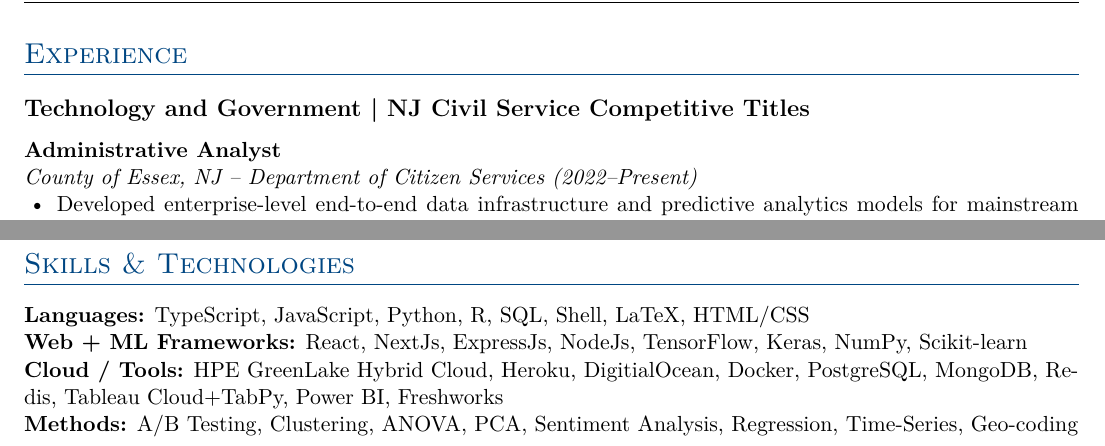
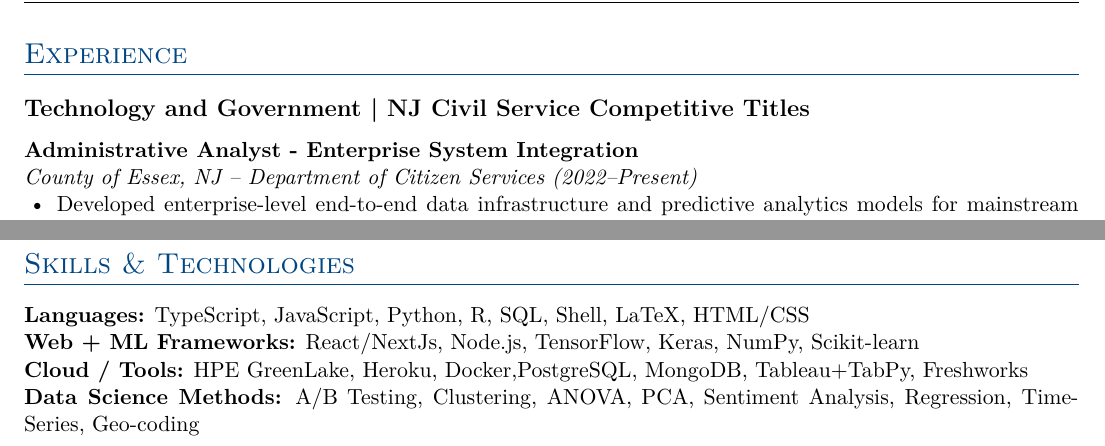
Before and after one commit to chrporter22/resume_cv, a LaTeX CV (resume.tex): two parts of the page, joined at a grey line, cut so that both start at the same text. Compiled offline with pdfLaTeX.

Commit message:
updated and refactor

```diff
--- a/resume.tex
+++ b/resume.tex
@@ -66,7 +66,7 @@
 
 \subsection*{Technology and Government | NJ Civil Service Competitive Titles}
 
-\par\noindent\textbf{Administrative Analyst}
+\par\noindent\textbf{Administrative Analyst - Enterprise System Integration}
 \newline\textit{County of Essex, NJ – Department of Citizen Services (2022–Present)}
 \begin{itemize}
   \item Developed enterprise-level end-to-end data infrastructure and predictive
@@ -141,10 +141,10 @@ Program, \$220,000
 %============================%
 \section*{Skills \& Technologies}
 
-\textbf{Languages:} TypeScript, JavaScript, Python, R, SQL, Shell, LaTeX, HTML/CSS \\ \textbf{Web + ML Frameworks:} React, NextJs, ExpressJs, NodeJs, TensorFlow, Keras, NumPy, Scikit-learn \\
-\textbf{Cloud / Tools:} HPE GreenLake Hybrid Cloud, Heroku, DigitialOcean, Docker,
-PostgreSQL, MongoDB, Redis, Tableau Cloud+TabPy, Power BI, Freshworks \\
-\textbf{Methods:} A/B Testing, Clustering, ANOVA, PCA, Sentiment Analysis,
+\textbf{Languages:} TypeScript, JavaScript, Python, R, SQL, Shell, LaTeX, HTML/CSS \\
+\textbf{Web + ML Frameworks:} React/NextJs, Node.js, TensorFlow, Keras, NumPy, Scikit-learn \\
+\textbf{Cloud / Tools:} HPE GreenLake, Heroku, Docker,PostgreSQL, MongoDB, Tableau+TabPy, Freshworks \\
+\textbf{Data Science Methods:} A/B Testing, Clustering, ANOVA, PCA, Sentiment Analysis,
 Regression, Time-Series, Geo-coding \\
 
 \end{document}
```
Also changed, not shown: resume.pdf.
